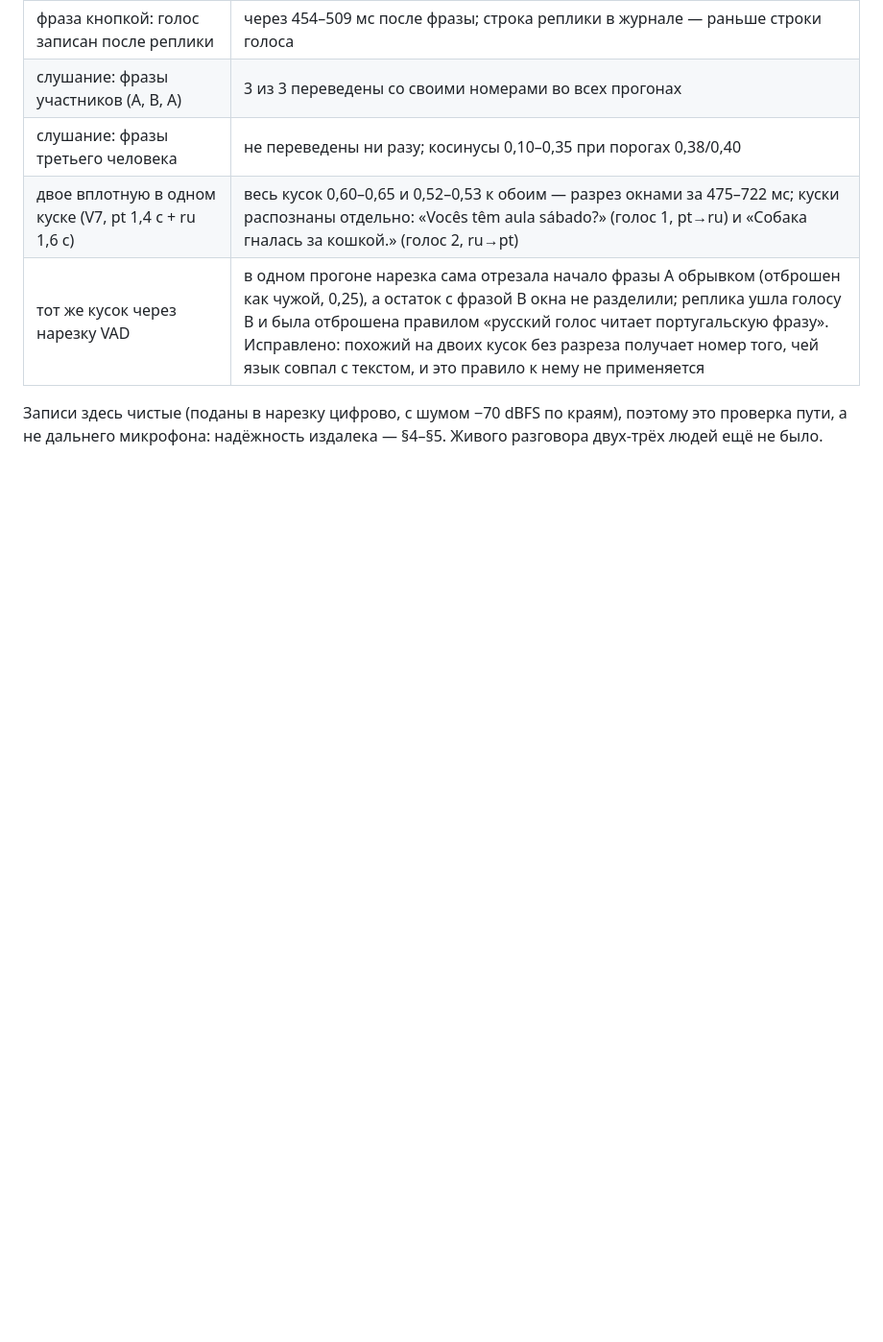
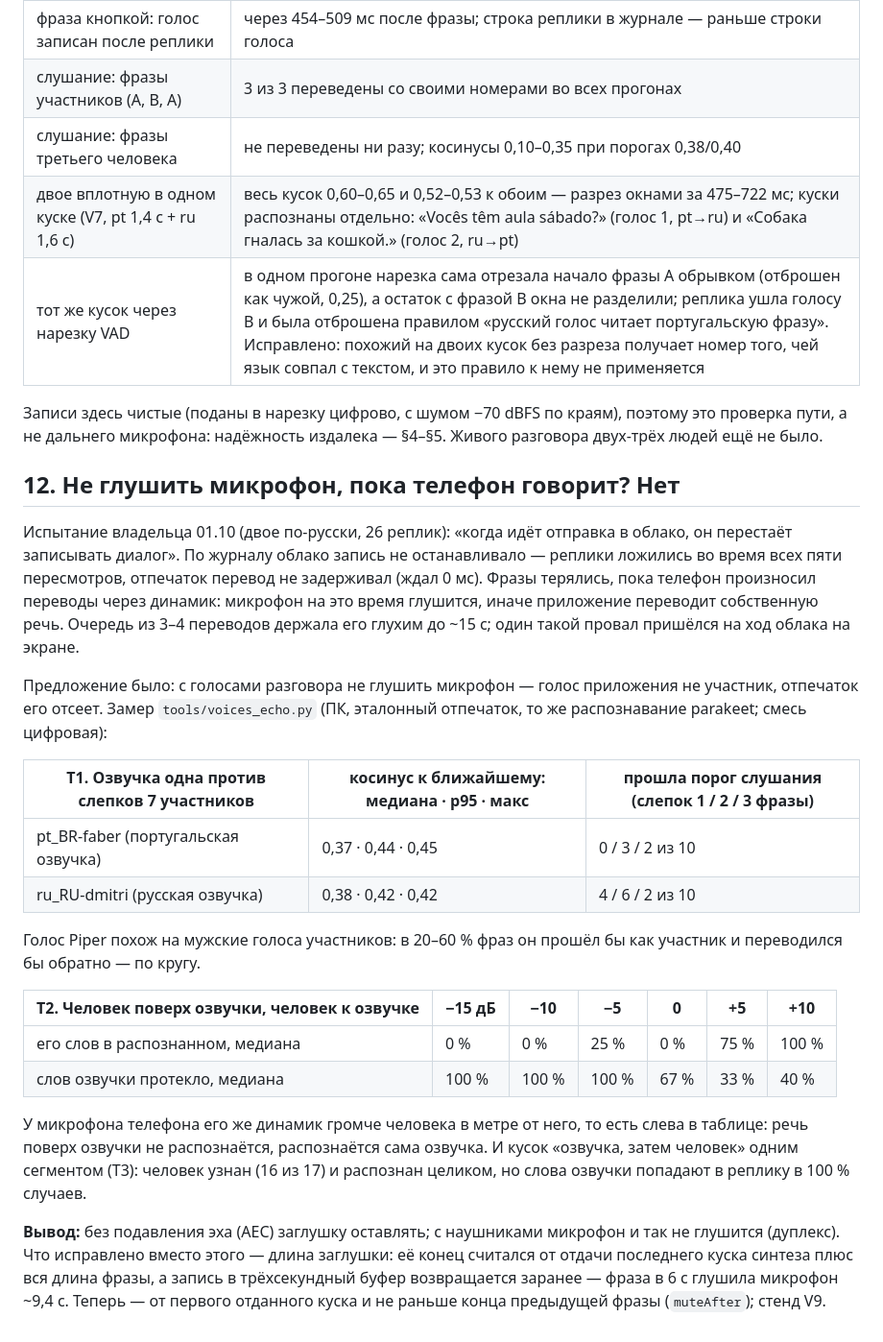
Before and after one commit to Annoyt/FALAR, a Markdown page: results/2026-10-01-voices.md, the part around the change. Shown at 96% size. GitHub-like rendering; blank space fills up the shorter version.

```diff
--- a/results/2026-10-01-voices.md
+++ b/results/2026-10-01-voices.md
@@ -686,3 +686,36 @@ Java, один поток ORT, поток вызова с низким прио
 
 Записи здесь чистые (поданы в нарезку цифрово, с шумом −70 dBFS по краям), поэтому это проверка пути, а не
 дальнего микрофона: надёжность издалека — §4–§5. Живого разговора двух-трёх людей ещё не было.
+
+## 12. Не глушить микрофон, пока телефон говорит? Нет
+
+Испытание владельца 01.10 (двое по-русски, 26 реплик): «когда идёт отправка в облако, он перестаёт
+записывать диалог». По журналу облако запись не останавливало — реплики ложились во время всех пяти
+пересмотров, отпечаток перевод не задерживал (ждал 0 мс). Фразы терялись, пока телефон произносил переводы
+через динамик: микрофон на это время глушится, иначе приложение переводит собственную речь. Очередь из 3–4
+переводов держала его глухим до ~15 с; один такой провал пришёлся на ход облака на экране.
+
+Предложение было: с голосами разговора не глушить микрофон — голос приложения не участник, отпечаток его
+отсеет. Замер `tools/voices_echo.py` (ПК, эталонный отпечаток, то же распознавание parakeet; смесь цифровая):
+
+| T1. Озвучка одна против слепков 7 участников | косинус к ближайшему: медиана · p95 · макс | прошла порог слушания (слепок 1 / 2 / 3 фразы) |
+|---|---|---|
+| pt_BR-faber (португальская озвучка) | 0,37 · 0,44 · 0,45 | 0 / 3 / 2 из 10 |
+| ru_RU-dmitri (русская озвучка) | 0,38 · 0,42 · 0,42 | 4 / 6 / 2 из 10 |
+
+Голос Piper похож на мужские голоса участников: в 20–60 % фраз он прошёл бы как участник и переводился бы
+обратно — по кругу.
+
+| T2. Человек поверх озвучки, человек к озвучке | −15 дБ | −10 | −5 | 0 | +5 | +10 |
+|---|---|---|---|---|---|---|
+| его слов в распознанном, медиана | 0 % | 0 % | 25 % | 0 % | 75 % | 100 % |
+| слов озвучки протекло, медиана | 100 % | 100 % | 100 % | 67 % | 33 % | 40 % |
+
+У микрофона телефона его же динамик громче человека в метре от него, то есть слева в таблице: речь поверх
+озвучки не распознаётся, распознаётся сама озвучка. И кусок «озвучка, затем человек» одним сегментом (T3):
+человек узнан (16 из 17) и распознан целиком, но слова озвучки попадают в реплику в 100 % случаев.
+
+**Вывод:** без подавления эха (AEC) заглушку оставлять; с наушниками микрофон и так не глушится (дуплекс).
+Что исправлено вместо этого — длина заглушки: её конец считался от отдачи последнего куска синтеза плюс вся
+длина фразы, а запись в трёхсекундный буфер возвращается заранее — фраза в 6 с глушила микрофон ~9,4 с.
+Теперь — от первого отданного куска и не раньше конца предыдущей фразы (`muteAfter`); стенд V9.
```
Also changed, not shown: bench/TESTS.md (+1 -1 lines), bench/apk/README.md (+8 -0 lines).
